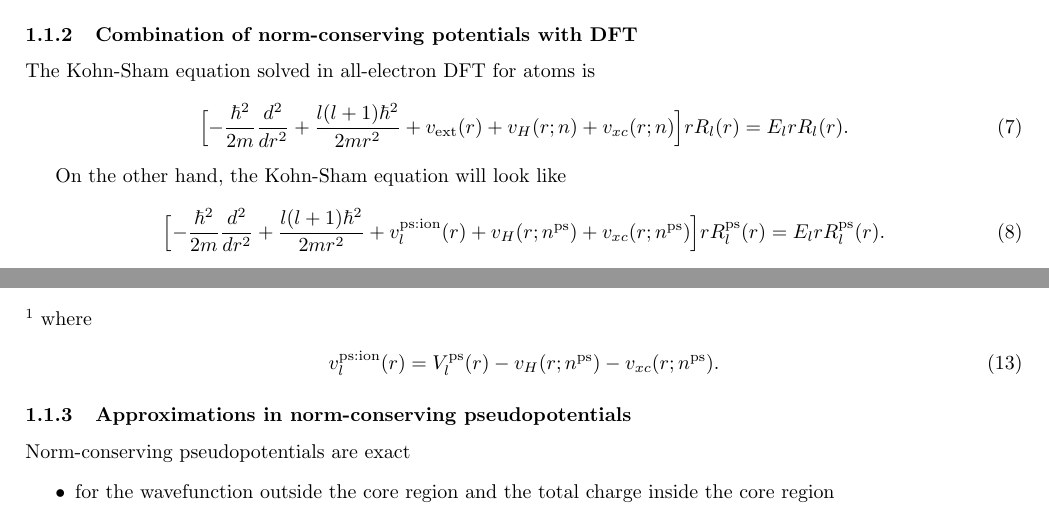
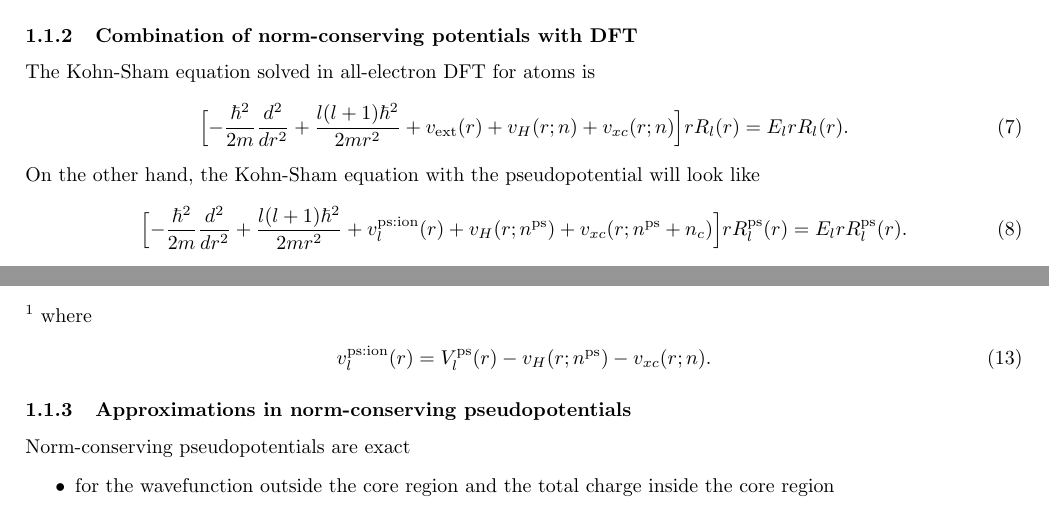
Before and after one commit to r-masuki/cms_notes, a LaTeX document (DFT/DFT.tex): two parts of page 2 of 8, joined at a grey line, cut so that both start at the same text. Compiled offline with pdfLaTeX.

Commit message:
Update Notes on NC pseudopotential.

```diff
--- a/DFT/DFT.tex
+++ b/DFT/DFT.tex
@@ -80,12 +80,10 @@ The Kohn-Sham equation solved in all-electron DFT for atoms is
     - \frac{\hbar^2}{2m} \frac{d^2}{dr^2} + \frac{l(l+1)\hbar^2}{2mr^2} +  v_{\text{ext}}(r) + v_H(r;n) + v_{xc}(r;n)
   \Bigr] rR_l(r) = E_l r R_l(r).
 \end{align}
-
-
-On the other hand, the Kohn-Sham equation will look like
+On the other hand, the Kohn-Sham equation with the pseudopotential will look like
 \begin{align}
   \Bigl[
-    - \frac{\hbar^2}{2m} \frac{d^2}{dr^2} + \frac{l(l+1)\hbar^2}{2mr^2} +  v^{\text{ps:ion}}_l(r) + v_H(r;n^{\text{ps}}) + v_{xc}(r;n^{\text{ps}})
+    - \frac{\hbar^2}{2m} \frac{d^2}{dr^2} + \frac{l(l+1)\hbar^2}{2mr^2} +  v^{\text{ps:ion}}_l(r) + v_H(r;n^{\text{ps}}) + v_{xc}(r;n^{\text{ps}} + n_c)
   \Bigr] rR^{\text{ps}}_l(r) = E_l r R^{\text{ps}}_l(r).
 \end{align}
 where
@@ -111,7 +110,7 @@ I suppose that  $V_{\text{local}}(r)$ is chosen by numerical reasons considering
 }
 where
 \begin{align}
-  v^{\text{ps:ion}}_{l}(r) = V^{\text{ps}}_l(r) - v_H(r;n^{\text{ps}}) - v_{xc}(r;n^{\text{ps}}).
+  v^{\text{ps:ion}}_{l}(r) = V^{\text{ps}}_l(r) - v_H(r;n^{\text{ps}}) - v_{xc}(r;n).
 \end{align}
 
 \subsubsection{Approximations in norm-conserving pseudopotentials}
```
Also changed, not shown: DFT/DFT.tex (1 more changed lines).
